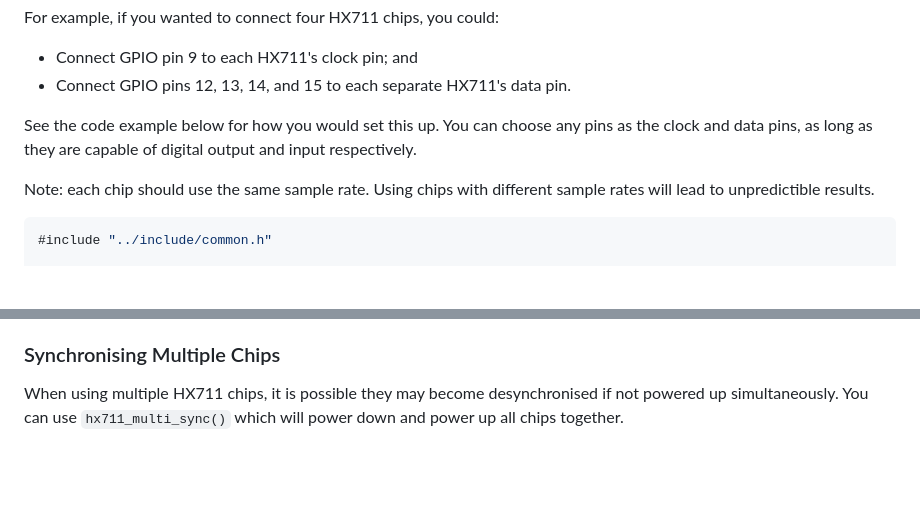
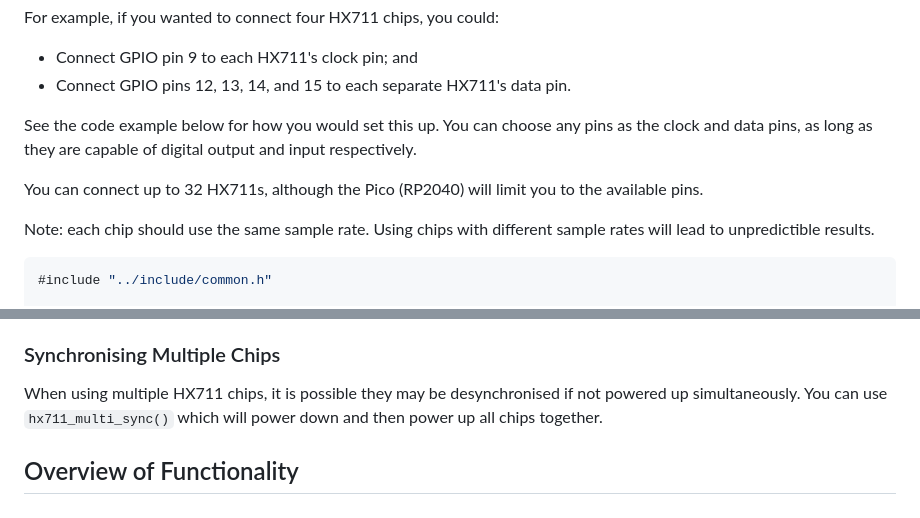
Before and after one commit to endail/hx711-pico-c, a Markdown page: README.md, 2 parts joined by grey strips. GitHub-like rendering; blank space fills up the shorter version.

````diff
--- a/README.md
+++ b/README.md
@@ -108,6 +108,8 @@ For example, if you wanted to connect four HX711 chips, you could:
 
 See the code example below for how you would set this up. You can choose any pins as the clock and data pins, as long as they are capable of digital output and input respectively.
 
+You can connect up to 32 HX711s, although the Pico (RP2040) will limit you to the available pins.
+
 Note: each chip should use the same sample rate. Using chips with different sample rates will lead to unpredictible results.
 
 ```c
@@ -195,4 +197,6 @@ In the example code above, the final statement closes communication with the HX7
 
 ### Synchronising Multiple Chips
 
-When using multiple HX711 chips, it is possible they may become desynchronised if not powered up simultaneously. You can use `hx711_multi_sync()` which will power down and power up all chips together.
+When using multiple HX711 chips, it is possible they may be desynchronised if not powered up simultaneously. You can use `hx711_multi_sync()` which will power down and then power up all chips together.
+
+## Overview of Functionality
````
Also changed, not shown: other parts of README.md (+1 -1 lines).
